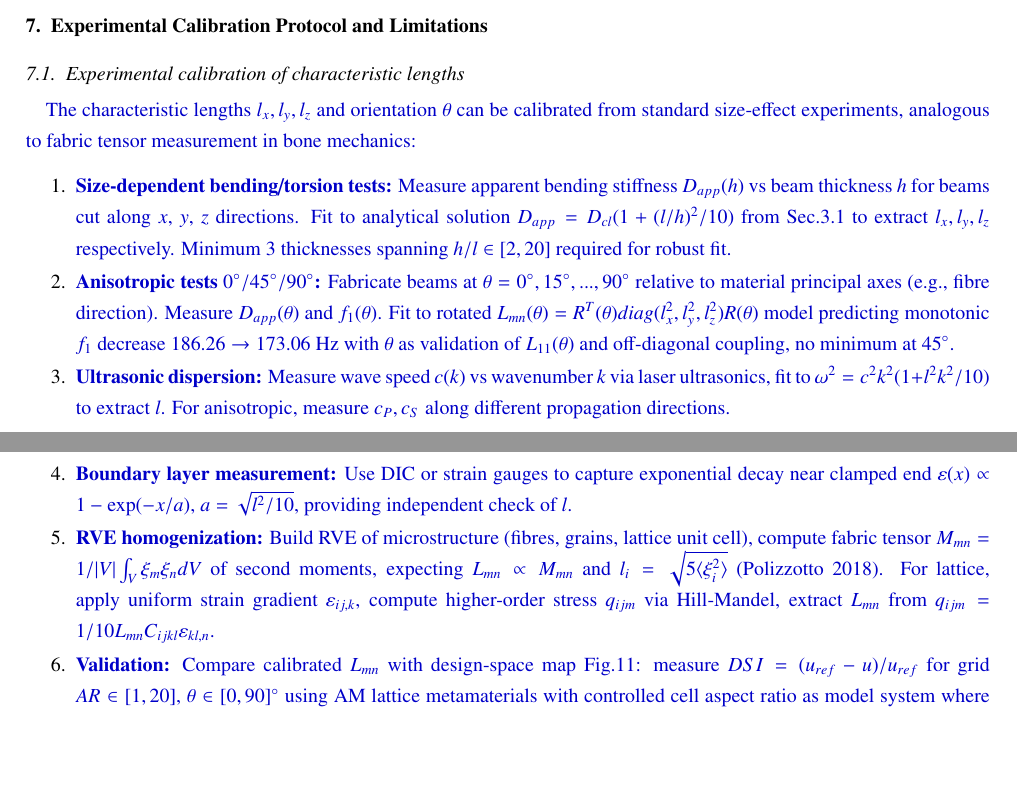
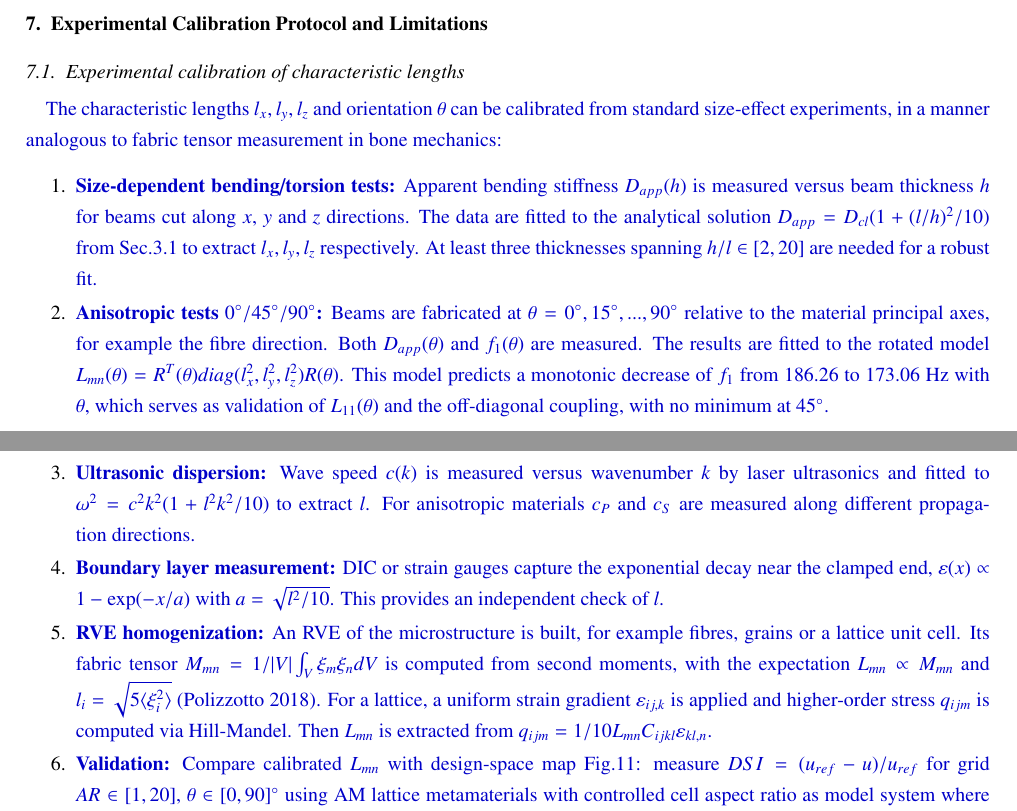
Before and after one commit to vipin-oss/BFS-FEM-MATLAB, a LaTeX paper (final_journal_ready/final.tex): two parts of pages 38 and 40 of 45, joined at a grey line, cut so that both start at the same text, the shorter picture padded with empty space. Compiled offline with pdfLaTeX.

Commit message:
Fix rev blocks calibration 2925-2933: vary rhythm across 6 blocks, split stacked 186.26->173.06 L11 coupling no minimum 45° into 2 sentences, preserve D_app= D_cl(1+(l/h)^2/10) h/l in [2,20] omega^2=c^2k^2(1+l^2k^2/10) cP cS epsilon~1-exp(-x/a) a=sqrt(l^2/10) M_mn=1/|V| int xi_m xi_n L_mn propto M_mn l_i=sqrt(5<xi_i^2>) q_ijm=1/10 L_mn C_ijkl epsilon_kl,n

```diff
--- a/final_journal_ready/final.tex
+++ b/final_journal_ready/final.tex
@@ -2922,14 +2922,14 @@ structures through controlled anisotropy and orientation.
 
 \subsection{Experimental calibration of characteristic lengths}
 \label{sec:exp_calib}
-\rev{The characteristic lengths $l_x,l_y,l_z$ and orientation $\theta$ can be calibrated from standard size-effect experiments, analogous to fabric tensor measurement in bone mechanics:}
+\rev{The characteristic lengths $l_x,l_y,l_z$ and orientation $\theta$ can be calibrated from standard size-effect experiments, in a manner analogous to fabric tensor measurement in bone mechanics:}
 
 \begin{enumerate}
-    \item \rev{\textbf{Size-dependent bending/torsion tests:} Measure apparent bending stiffness $D_{app}(h)$ vs beam thickness $h$ for beams cut along $x$, $y$, $z$ directions. Fit to analytical solution $D_{app}=D_{cl}(1+ (l/h)^2/10)$ from Sec.3.1 to extract $l_x,l_y,l_z$ respectively. Minimum 3 thicknesses spanning $h/l\in[2,20]$ required for robust fit.}
-    \item \rev{\textbf{Anisotropic tests $0^\circ/45^\circ/90^\circ$:} Fabricate beams at $\theta=0^\circ,15^\circ,...,90^\circ$ relative to material principal axes (e.g., fibre direction). Measure $D_{app}(\theta)$ and $f_1(\theta)$. Fit to rotated $L_{mn}(\theta)=R^T(\theta)diag(l_x^2,l_y^2,l_z^2)R(\theta)$ model predicting monotonic $f_1$ decrease $186.26\to173.06$ Hz with $\theta$ as validation of $L_{11}(\theta)$ and off-diagonal coupling, no minimum at $45^\circ$.}
-    \item \rev{\textbf{Ultrasonic dispersion:} Measure wave speed $c(k)$ vs wavenumber $k$ via laser ultrasonics, fit to $\omega^2=c^2k^2(1+l^2k^2/10)$ to extract $l$. For anisotropic, measure $c_P,c_S$ along different propagation directions.}
-    \item \rev{\textbf{Boundary layer measurement:} Use DIC or strain gauges to capture exponential decay near clamped end $\varepsilon(x)\propto 1-\exp(-x/a)$, $a=\sqrt{l^2/10}$, providing independent check of $l$.}
-    \item \rev{\textbf{RVE homogenization:} Build RVE of microstructure (fibres, grains, lattice unit cell), compute fabric tensor $M_{mn}=1/|V|\int_V \xi_m\xi_n dV$ of second moments, expecting $L_{mn}\propto M_{mn}$ and $l_i=\sqrt{5\langle\xi_i^2\rangle}$ (Polizzotto 2018). For lattice, apply uniform strain gradient $\varepsilon_{ij,k}$, compute higher-order stress $q_{ijm}$ via Hill-Mandel, extract $L_{mn}$ from $q_{ijm}=1/10 L_{mn} C_{ijkl}\varepsilon_{kl,n}$.}
+    \item \rev{\textbf{Size-dependent bending/torsion tests:} Apparent bending stiffness $D_{app}(h)$ is measured versus beam thickness $h$ for beams cut along $x$, $y$ and $z$ directions. The data are fitted to the analytical solution $D_{app}=D_{cl}(1+ (l/h)^2/10)$ from Sec.3.1 to extract $l_x,l_y,l_z$ respectively. At least three thicknesses spanning $h/l\in[2,20]$ are needed for a robust fit.}
+    \item \rev{\textbf{Anisotropic tests $0^\circ/45^\circ/90^\circ$:} Beams are fabricated at $\theta=0^\circ,15^\circ,...,90^\circ$ relative to the material principal axes, for example the fibre direction. Both $D_{app}(\theta)$ and $f_1(\theta)$ are measured. The results are fitted to the rotated model $L_{mn}(\theta)=R^T(\theta)diag(l_x^2,l_y^2,l_z^2)R(\theta)$. This model predicts a monotonic decrease of $f_1$ from $186.26$ to $173.06$ Hz with $\theta$, which serves as validation of $L_{11}(\theta)$ and the off-diagonal coupling, with no minimum at $45^\circ$.}
+    \item \rev{\textbf{Ultrasonic dispersion:} Wave speed $c(k)$ is measured versus wavenumber $k$ by laser ultrasonics and fitted to $\omega^2=c^2k^2(1+l^2k^2/10)$ to extract $l$. For anisotropic materials $c_P$ and $c_S$ are measured along different propagation directions.}
+    \item \rev{\textbf{Boundary layer measurement:} DIC or strain gauges capture the exponential decay near the clamped end, $\varepsilon(x)\propto 1-\exp(-x/a)$ with $a=\sqrt{l^2/10}$. This provides an independent check of $l$.}
+    \item \rev{\textbf{RVE homogenization:} An RVE of the microstructure is built, for example fibres, grains or a lattice unit cell. Its fabric tensor $M_{mn}=1/|V|\int_V \xi_m\xi_n dV$ is computed from second moments, with the expectation $L_{mn}\propto M_{mn}$ and $l_i=\sqrt{5\langle\xi_i^2\rangle}$ (Polizzotto 2018). For a lattice, a uniform strain gradient $\varepsilon_{ij,k}$ is applied and higher-order stress $q_{ijm}$ is computed via Hill-Mandel. Then $L_{mn}$ is extracted from $q_{ijm}=1/10 L_{mn} C_{ijkl}\varepsilon_{kl,n}$.}
     \item \rev{\textbf{Validation:} Compare calibrated $L_{mn}$ with design-space map Fig.11: measure $DSI=(u_{ref}-u)/u_{ref}$ for grid $AR\in[1,20]$, $\theta\in[0,90]^\circ$ using AM lattice metamaterials with controlled cell aspect ratio as model system where $l_i\sim$ cell size $/\sqrt{10}$ and can be varied systematically. Report $l_i\pm \delta l_i$ from least-squares covariance.}
 \end{enumerate}
 
```
